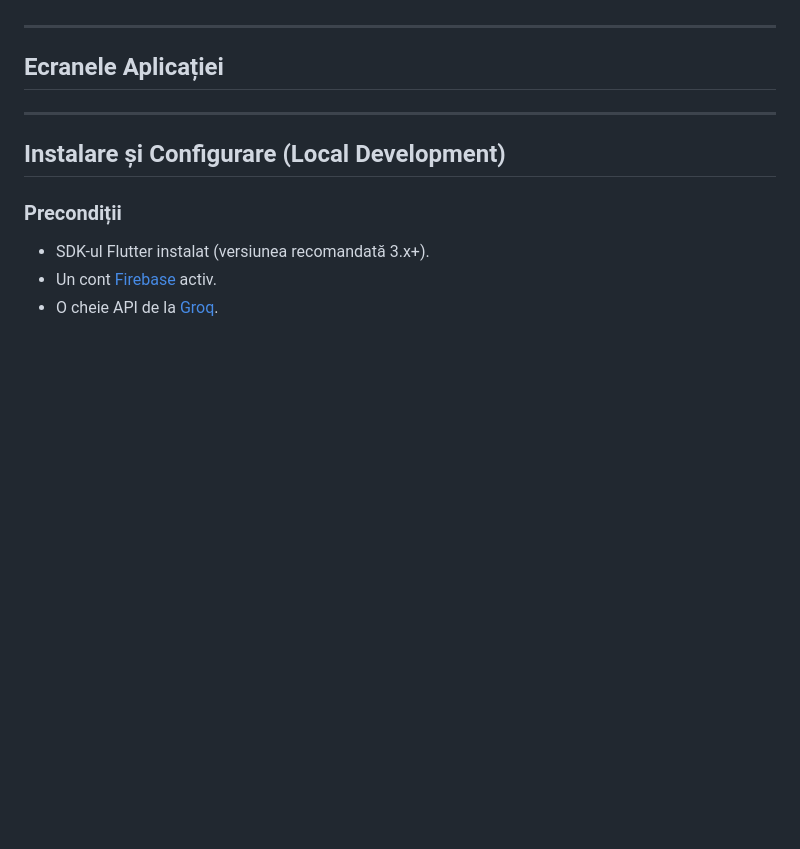
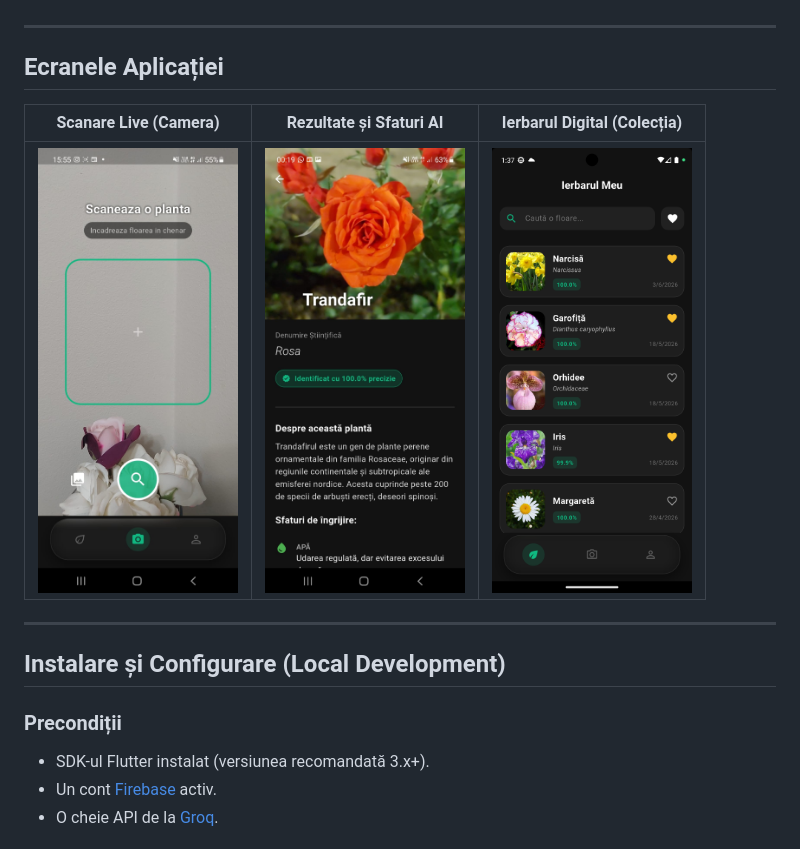
Before and after one commit to alexadrianilie1/plant-identifier, a Markdown page: README.md, the part around the change. GitHub-like rendering; blank space fills up the shorter version.

Commit message:
added some screenshots for visualization in readme

```diff
--- a/README.md
+++ b/README.md
@@ -52,7 +52,9 @@ Modelul a fost antrenat pe un set masiv de **17.199 de imagini** și este capabi
 ---
 
 ## Ecranele Aplicației
-
+| Scanare Live (Camera) | Rezultate și Sfaturi AI | Ierbarul Digital (Colecția) |
+|:---:|:---:|:---:|
+| <img src="https://github.com/alexadrianilie1/plant-identifier/blob/main/assets/screens/scan_screen.jpeg" width="200"> | <img src="https://github.com/alexadrianilie1/plant-identifier/blob/main/assets/screens/detail_screen.jpeg" width="200"> | <img src="https://github.com/alexadrianilie1/plant-identifier/blob/main/assets/screens/herbar_screen.png" width="200"> |
 
 ---
 
```
